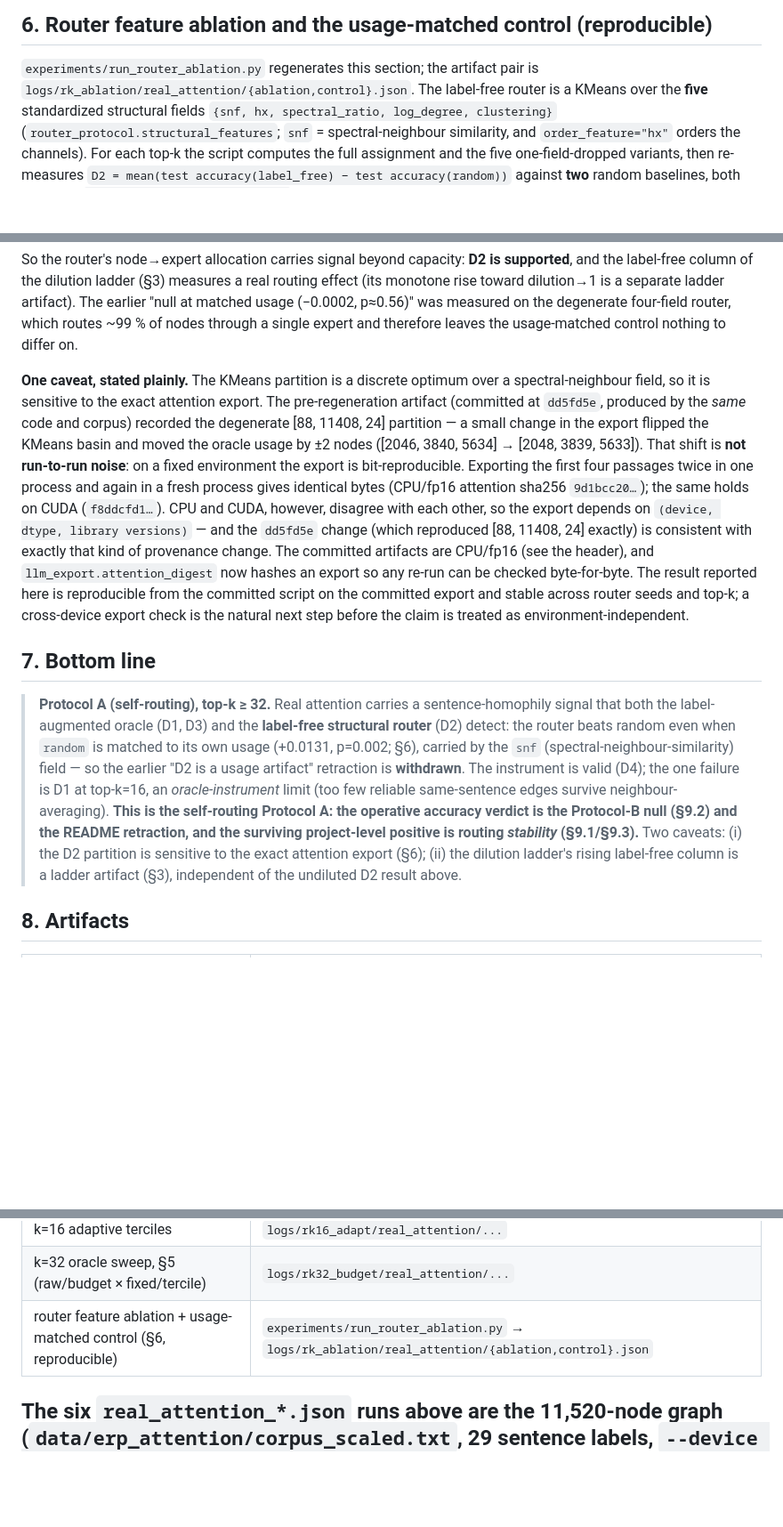
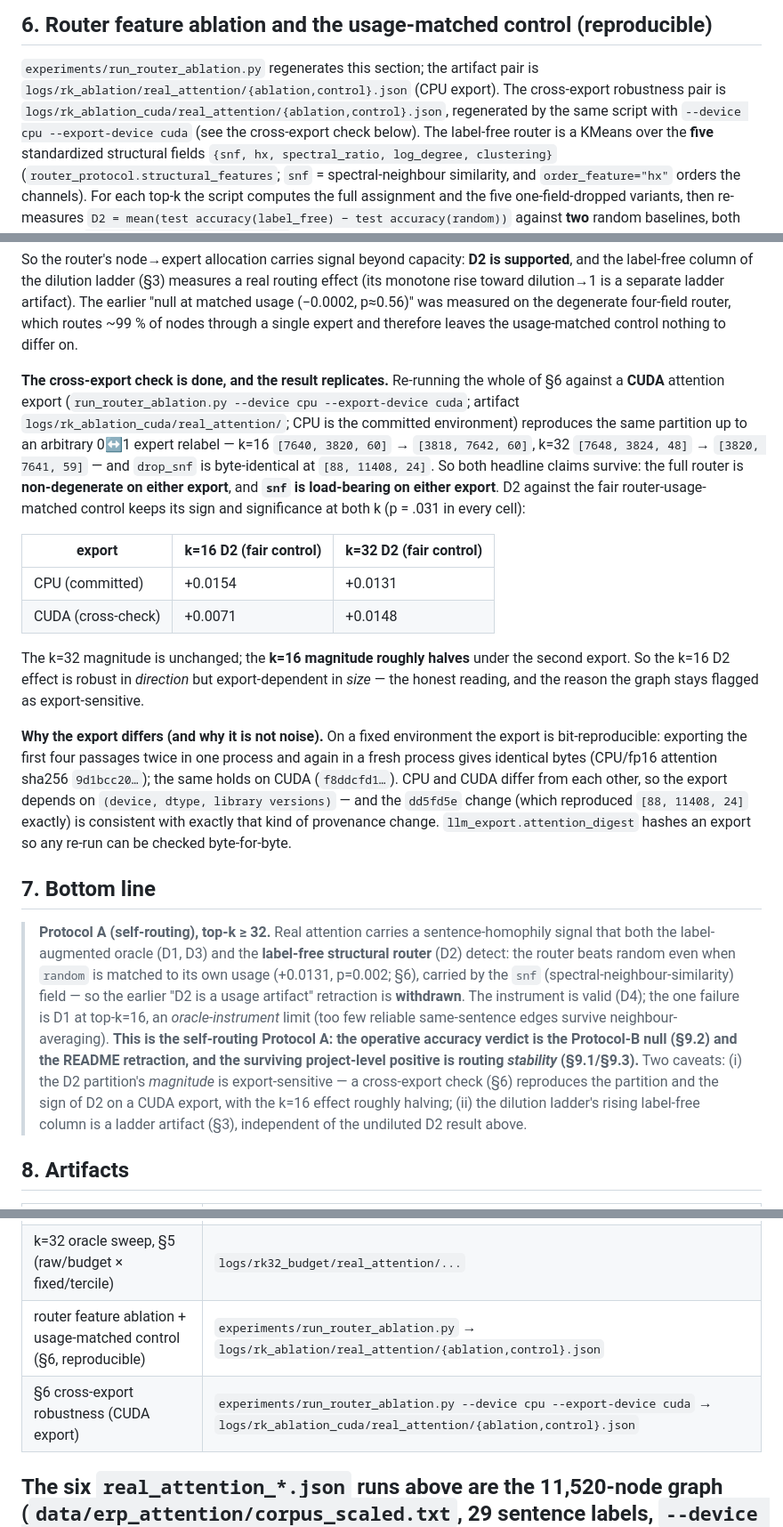
Before and after one commit to Prakshil/Spectral-Distillation-Fidelity-Research, a Markdown page: docs/real_attention_results.md, 3 parts joined by grey strips. Shown at 89% size. Drawn GitHub-style; blank space fills up the shorter version.

Commit message:
docs: Sec. 6 cross-export check replicates; k=16 magnitude is export-sensitive
The cross-device export check named as the next step is now done: a CUDA export reproduces the partition (up to an arbitrary 0/1 relabel) and D2's sign at both k, but the k=16 fair-control D2 halves (+0.0154 -> +0.0071). Sec. 1 header, Sec. 6, Sec. 7 caveat (i), Sec. 8 artifact table and the MENTOR_SUMMARY caveat line are updated to match.

```diff
--- a/docs/real_attention_results.md
+++ b/docs/real_attention_results.md
@@ -194,7 +194,10 @@ density tested.**
 ## 6. Router feature ablation and the usage-matched control (reproducible)
 
 `experiments/run_router_ablation.py` regenerates this section; the artifact pair is
-`logs/rk_ablation/real_attention/{ablation,control}.json`. The label-free router is a KMeans over
+`logs/rk_ablation/real_attention/{ablation,control}.json` (CPU export). The cross-export robustness
+pair is `logs/rk_ablation_cuda/real_attention/{ablation,control}.json`, regenerated by the same
+script with `--device cpu --export-device cuda` (see the cross-export check below). The label-free
+router is a KMeans over
 the **five** standardized structural fields `{snf, hx, spectral_ratio, log_degree, clustering}`
 (`router_protocol.structural_features`; `snf` = spectral-neighbour similarity, and
 `order_feature="hx"` orders the channels). For each top-k the script computes the full assignment
@@ -248,20 +251,31 @@ toward dilution→1 is a separate ladder artifact). The earlier "null at matched
 (−0.0002, p≈0.56)" was measured on the degenerate four-field router, which routes ~99 % of nodes
 through a single expert and therefore leaves the usage-matched control nothing to differ on.
 
-**One caveat, stated plainly.** The KMeans partition is a discrete optimum over a
-spectral-neighbour field, so it is sensitive to the exact attention export. The pre-regeneration
-artifact (committed at `dd5fd5e`, produced by the *same* code and corpus) recorded the degenerate
-[88, 11408, 24] partition — a small change in the export flipped the KMeans basin and moved the
-oracle usage by ±2 nodes ([2046, 3840, 5634] → [2048, 3839, 5633]). That shift is **not run-to-run
-noise**: on a fixed environment the export is bit-reproducible. Exporting the first four passages
-twice in one process and again in a fresh process gives identical bytes (CPU/fp16 attention sha256
-`9d1bcc20…`); the same holds on CUDA (`f8ddcfd1…`). CPU and CUDA, however, disagree with each other,
-so the export depends on `(device, dtype, library versions)` — and the `dd5fd5e` change (which
-reproduced [88, 11408, 24] exactly) is consistent with exactly that kind of provenance change. The
-committed artifacts are CPU/fp16 (see the header), and `llm_export.attention_digest` now hashes an
-export so any re-run can be checked byte-for-byte. The result reported here is reproducible from the
-committed script on the committed export and stable across router seeds and top-k; a cross-device
-export check is the natural next step before the claim is treated as environment-independent.
+**The cross-export check is done, and the result replicates.** Re-running the whole of §6 against a
+**CUDA** attention export (`run_router_ablation.py --device cpu --export-device cuda`; artifact
+`logs/rk_ablation_cuda/real_attention/`; CPU is the committed environment) reproduces the same
+partition up to an arbitrary 0↔1 expert relabel — k=16 `[7640, 3820, 60]` → `[3818, 7642, 60]`, k=32
+`[7648, 3824, 48]` → `[3820, 7641, 59]` — and `drop_snf` is byte-identical at `[88, 11408, 24]`. So
+both headline claims survive: the full router is **non-degenerate on either export**, and **`snf` is
+load-bearing on either export**. D2 against the fair router-usage-matched control keeps its sign and
+significance at both k (p = .031 in every cell):
+
+| export | k=16 D2 (fair control) | k=32 D2 (fair control) |
+|---|---|---|
+| CPU (committed) | +0.0154 | +0.0131 |
+| CUDA (cross-check) | +0.0071 | +0.0148 |
+
+The k=32 magnitude is unchanged; the **k=16 magnitude roughly halves** under the second export. So
+the k=16 D2 effect is robust in *direction* but export-dependent in *size* — the honest reading, and
+the reason the graph stays flagged as export-sensitive.
+
+**Why the export differs (and why it is not noise).** On a fixed environment the export is
+bit-reproducible: exporting the first four passages twice in one process and again in a fresh process
+gives identical bytes (CPU/fp16 attention sha256 `9d1bcc20…`); the same holds on CUDA
+(`f8ddcfd1…`). CPU and CUDA differ from each other, so the export depends on
+`(device, dtype, library versions)` — and the `dd5fd5e` change (which reproduced `[88, 11408, 24]`
+exactly) is consistent with exactly that kind of provenance change. `llm_export.attention_digest`
+hashes an export so any re-run can be checked byte-for-byte.
 
 ## 7. Bottom line
 
@@ -273,9 +287,10 @@ export check is the natural next step before the claim is treated as environment
 > top-k=16, an *oracle-instrument* limit (too few reliable same-sentence edges survive
 > neighbour-averaging). **This is the self-routing Protocol A: the operative accuracy verdict is
 > the Protocol-B null (§9.2) and the README retraction, and the surviving project-level positive is
-> routing *stability* (§9.1/§9.3).** Two caveats: (i) the D2 partition is sensitive to the exact
-> attention export (§6); (ii) the dilution ladder's rising label-free column is a ladder artifact
-> (§3), independent of the undiluted D2 result above.
+> routing *stability* (§9.1/§9.3).** Two caveats: (i) the D2 partition's *magnitude* is
+> export-sensitive — a cross-export check (§6) reproduces the partition and the sign of D2 on a CUDA
+> export, with the k=16 effect roughly halving; (ii) the dilution ladder's rising label-free column
+> is a ladder artifact (§3), independent of the undiluted D2 result above.
 
 ## 8. Artifacts
 
@@ -288,6 +303,7 @@ export check is the natural next step before the claim is treated as environment
 | k=16 adaptive terciles | `logs/rk16_adapt/real_attention/...` |
 | k=32 oracle sweep, §5 (raw/budget × fixed/tercile) | `logs/rk32_budget/real_attention/...` |
 | router feature ablation + usage-matched control (§6, reproducible) | `experiments/run_router_ablation.py` → `logs/rk_ablation/real_attention/{ablation,control}.json` |
+| §6 cross-export robustness (CUDA export) | `experiments/run_router_ablation.py --device cpu --export-device cuda` → `logs/rk_ablation_cuda/real_attention/{ablation,control}.json` |
 
 The six `real_attention_*.json` runs above are the 11,520-node graph (`data/erp_attention/corpus_scaled.txt`,
 29 sentence labels, `--device cpu`) and are regenerated in place by `experiments/run_real_attention.py`.
```
Also changed, not shown: MENTOR_SUMMARY.md (+1 -1 lines).
